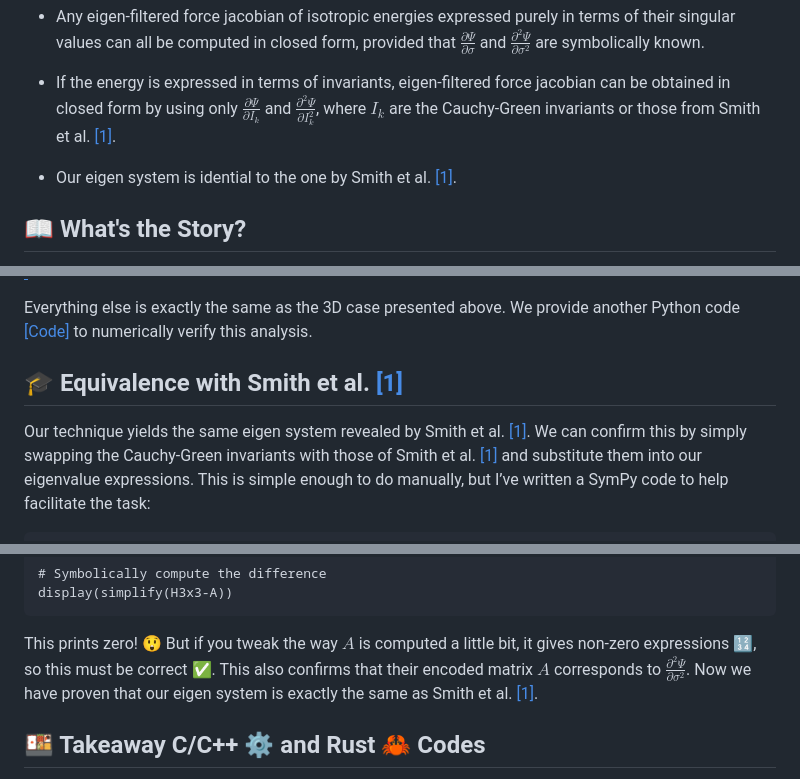
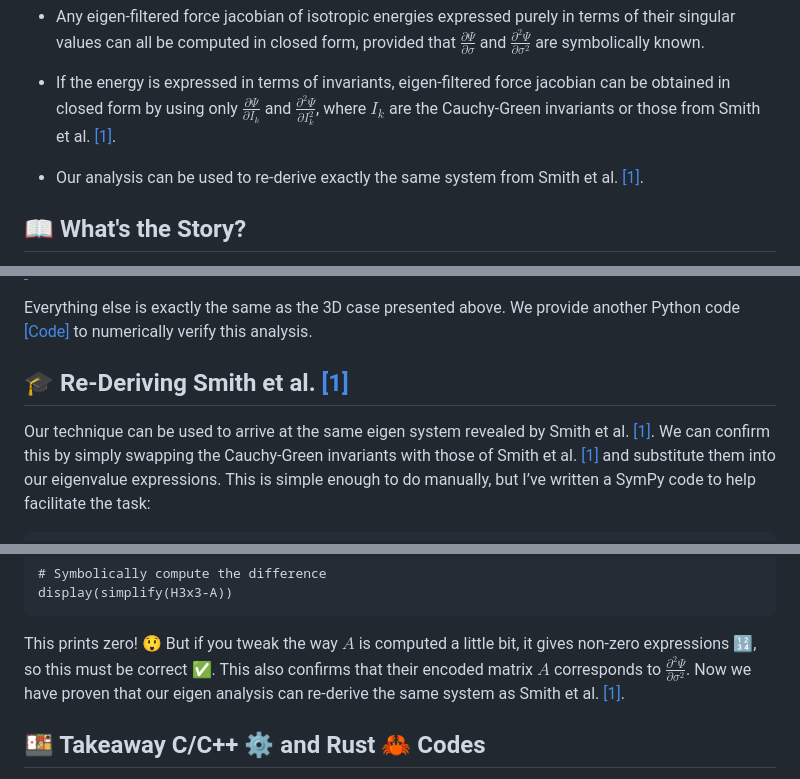
Before and after one commit to st-tech/ppf-contact-solver, a Markdown page: articles/eigensys.md, 3 parts joined by grey strips. Rendered like a GitHub page.

```diff
--- a/articles/eigensys.md
+++ b/articles/eigensys.md
@@ -15,7 +15,7 @@ Since the materials below are lengthy, we provide a summary of the final results
 
 - If the energy is expressed in terms of invariants, eigen-filtered force jacobian can be obtained in closed form by using only $\frac{\partial \Psi}{\partial I_k}$ and $\frac{\partial^2 \Psi}{\partial I_k^2}$, where $I_k$ are the Cauchy-Green invariants or those from Smith et al. [[1]](#1).
 
-- Our eigen system is idential to the one by Smith et al. [[1]](#1).
+- Our analysis can be used to re-derive exactly the same system from Smith et al. [[1]](#1).
 
 ## 📖 What's the Story?
 
@@ -473,9 +473,9 @@ Similar to our 3D case, two vectors $[a_1, a_2]$, $[b_1, b_2]$ and their corresp
 Everything else is exactly the same as the 3D case presented above.
 We provide another Python code [[Code]](../eigsys/eigsys_2.py) to numerically verify this analysis.
 
-## 🎓 Equivalence with Smith et al. [[1]](#1)
+## 🎓 Re-Deriving Smith et al. [[1]](#1)
 
-Our technique yields the same eigen system revealed by Smith et al. [[1]](#1).
+Our technique can be used to arrive at the same eigen system revealed by Smith et al. [[1]](#1).
 We can confirm this by simply swapping the Cauchy-Green invariants with those of Smith et al. [[1]](#1) and substitute them into our eigenvalue expressions.
 This is simple enough to do manually, but I’ve written a SymPy code to help facilitate the task:
 
@@ -563,7 +564,7 @@ display(simplify(H3x3-A))
 
 This prints zero! 😲 But if you tweak the way $A$ is computed a little bit, it gives non-zero expressions 🔢, so this must be correct ✅.
 This also confirms that their encoded matrix $A$ corresponds to $\frac{\partial^2 \Psi}{\partial \sigma^2}$.
-Now we have proven that our eigen system is exactly the same as Smith et al. [[1]](#1).
+Now we have proven that our eigen analysis can re-derive the same system as Smith et al. [[1]](#1).
 
 ## 🍱 Takeaway C/C++ ⚙️ and Rust 🦀 Codes
 
```
Also changed, not shown: other parts of articles/eigensys.md (+1 -0 lines), README.md (+6 -0 lines), articles/hindsight.md (+22 -1 lines), asset/image/hindsight/tilt-eratta-text.png (added), asset/image/hindsight/tilt-friction.png (added), 4 other files.
